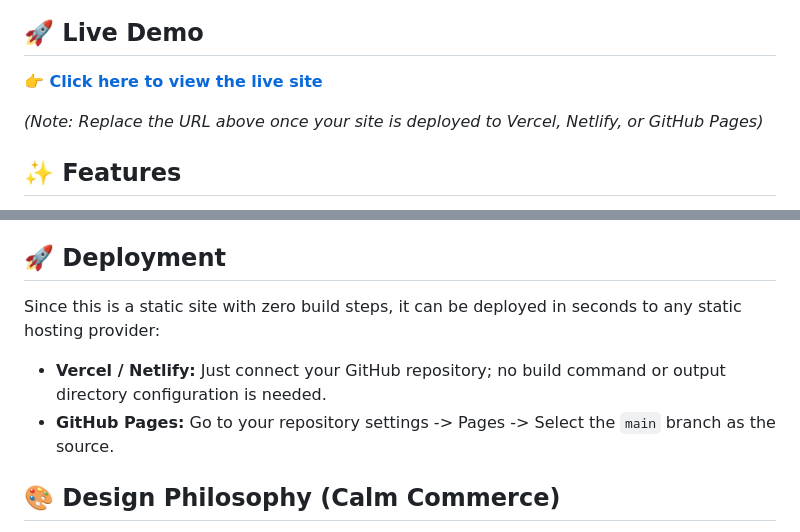
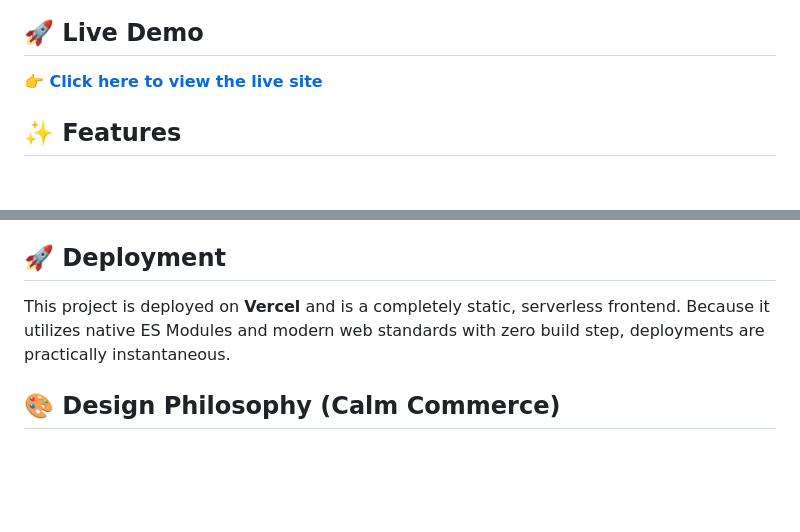
Before and after one commit to georgybenoy/amazon-lite, a Markdown page: README.md, 2 parts joined by grey strips. Rendered like a GitHub page; blank space fills up the shorter version.

Commit message:
update: readme.file

```diff
--- a/README.md
+++ b/README.md
@@ -27,9 +27,7 @@ Built entirely with **Vanilla JavaScript (ES Modules)** and **Vanilla CSS**. No
 
 ## 🚀 Live Demo
 
-**[👉 Click here to view the live site](YOUR_LIVE_SITE_URL_HERE)**
-
-*(Note: Replace the URL above once your site is deployed to Vercel, Netlify, or GitHub Pages)*
+**[👉 Click here to view the live site](https://amazon-lite-five.vercel.app/)**
 
 ## ✨ Features
 
@@ -87,10 +85,7 @@ Because this project relies on ES Modules (`<script type="module">`), it must be
 
 ## 🚀 Deployment
 
-Since this is a static site with zero build steps, it can be deployed in seconds to any static hosting provider:
-
-- **Vercel / Netlify:** Just connect your GitHub repository; no build command or output directory configuration is needed.
-- **GitHub Pages:** Go to your repository settings -> Pages -> Select the `main` branch as the source.
+This project is deployed on **Vercel** and is a completely static, serverless frontend. Because it utilizes native ES Modules and modern web standards with zero build step, deployments are practically instantaneous.
 
 ## 🎨 Design Philosophy (Calm Commerce)
 
```
Also changed, not shown: other parts of README.md (+1 -1 lines).
